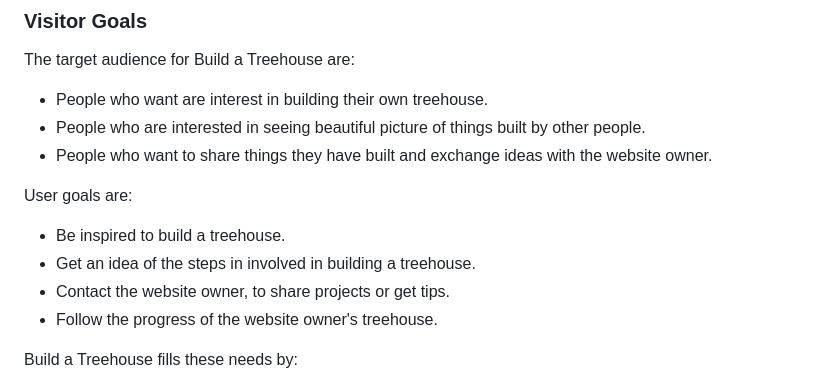
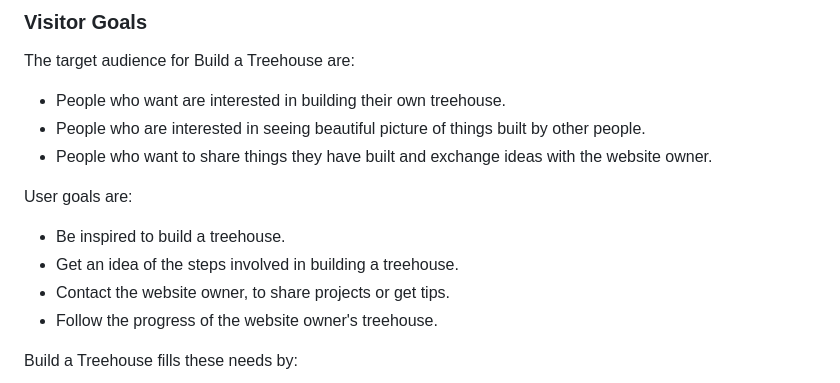
Before and after one commit to alexrobincrabbe/build_a_treehouse, a Markdown page: README.md, the part around the change printed below. Drawn GitHub-style.

```diff
--- a/README.md
+++ b/README.md
@@ -102,13 +102,13 @@
 ## Goals
 ### Visitor Goals
 The target audience for Build a Treehouse are:
-- People who want are interest in building their own treehouse.
+- People who want are interested in building their own treehouse.
 - People who are interested in seeing beautiful picture of things built by other people.
 - People who want to share things they have built and exchange ideas with the website owner.
 
 User goals are:
 - Be inspired to build a treehouse.
-- Get an idea of the steps in involved in building a treehouse.
+- Get an idea of the steps involved in building a treehouse.
 - Contact the website owner, to share projects or get tips.
 - Follow the progress of the website owner's treehouse.
 
```
Also changed, not shown: other parts of README.md (+27 -28 lines).
